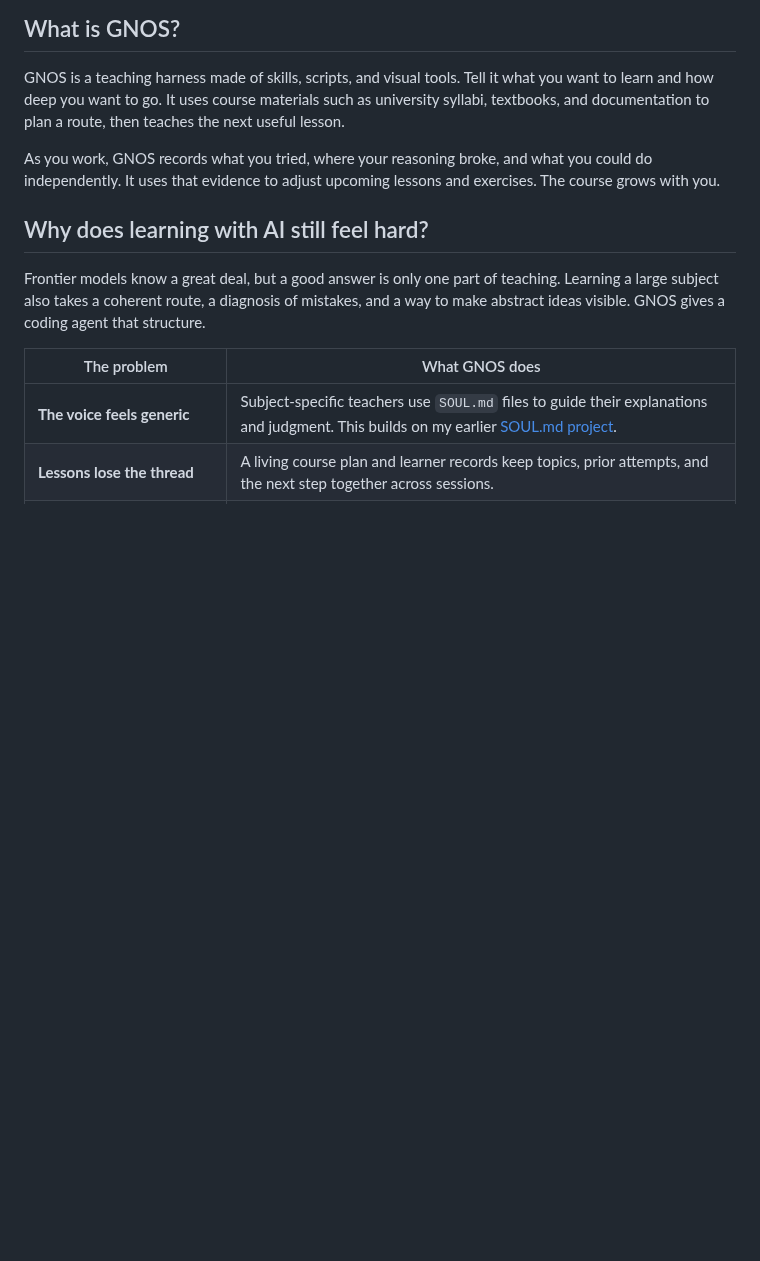
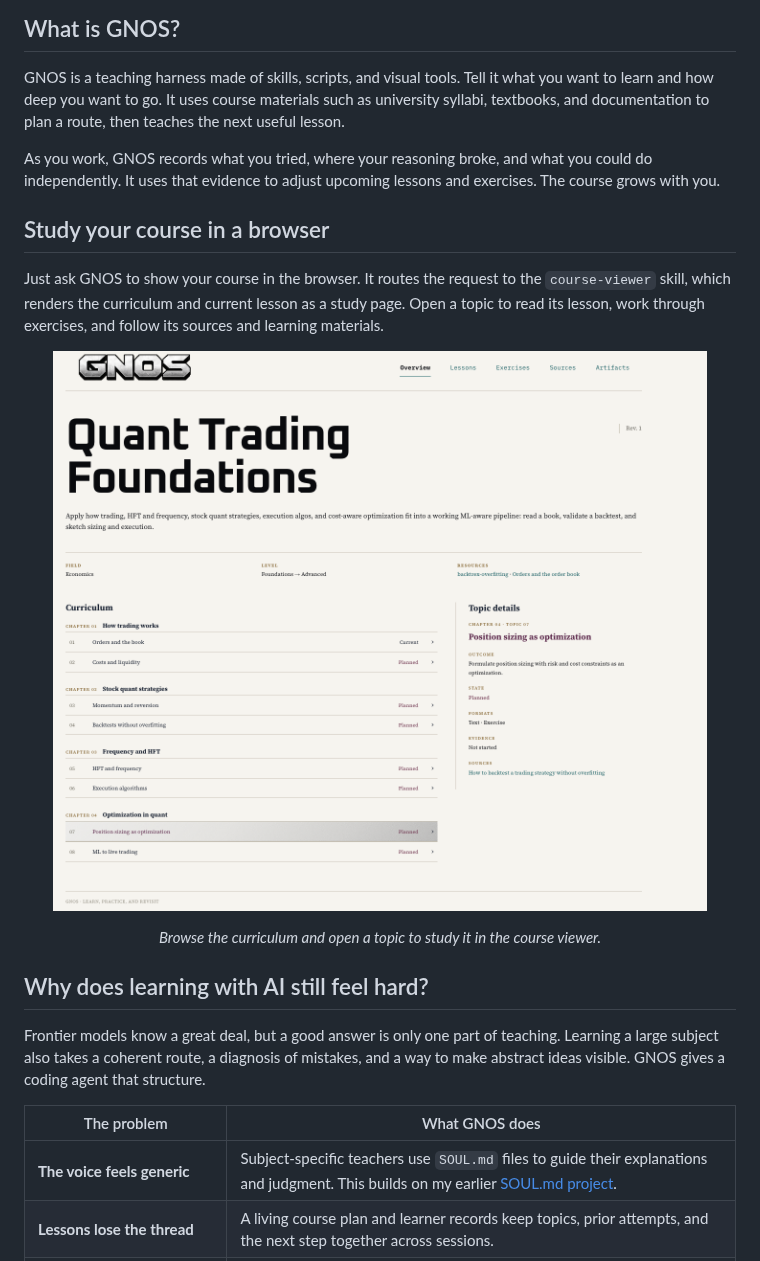
Before and after one commit to madhvantyagi/Gnos, a Markdown page: README.md, the part around the change. Rendered like a GitHub page; pictures changed too: assets/course-viewer.png (added); blank space fills up the shorter version.

Commit message:
Document browser course viewer

```diff
--- a/README.md
+++ b/README.md
@@ -21,6 +21,16 @@
 GNOS is a teaching harness made of skills, scripts, and visual tools. Tell it what you want to learn and how deep you want to go. It uses course materials such as university syllabi, textbooks, and documentation to plan a route, then teaches the next useful lesson.
 
 As you work, GNOS records what you tried, where your reasoning broke, and what you could do independently. It uses that evidence to adjust upcoming lessons and exercises. The course grows with you.
+
+## Study your course in a browser
+
+Just ask GNOS to show your course in the browser. It routes the request to the `course-viewer` skill, which renders the curriculum and current lesson as a study page. Open a topic to read its lesson, work through exercises, and follow its sources and learning materials.
+
+<p align="center">
+  <img src="assets/course-viewer.png" alt="GNOS course viewer showing a course curriculum and selected topic details" width="100%" />
+</p>
+
+<p align="center"><em>Browse the curriculum and open a topic to study it in the course viewer.</em></p>
 
 ## Why does learning with AI still feel hard?
 
```
